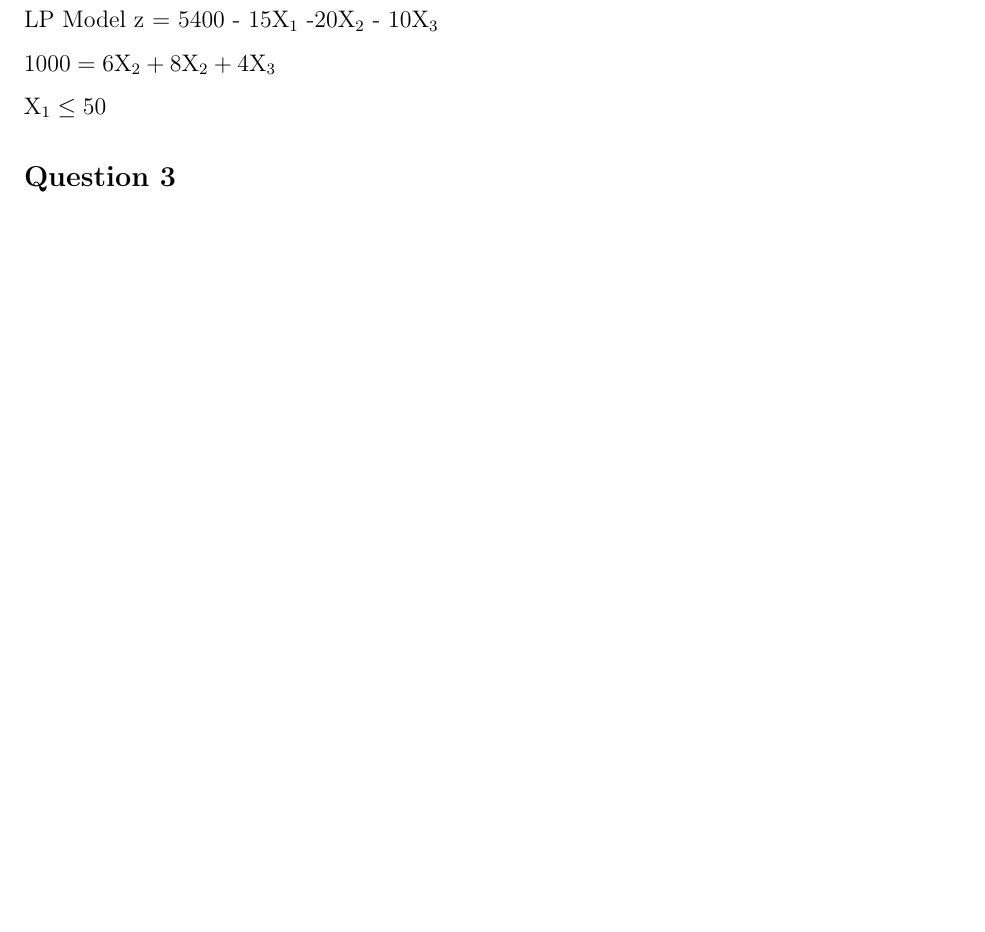
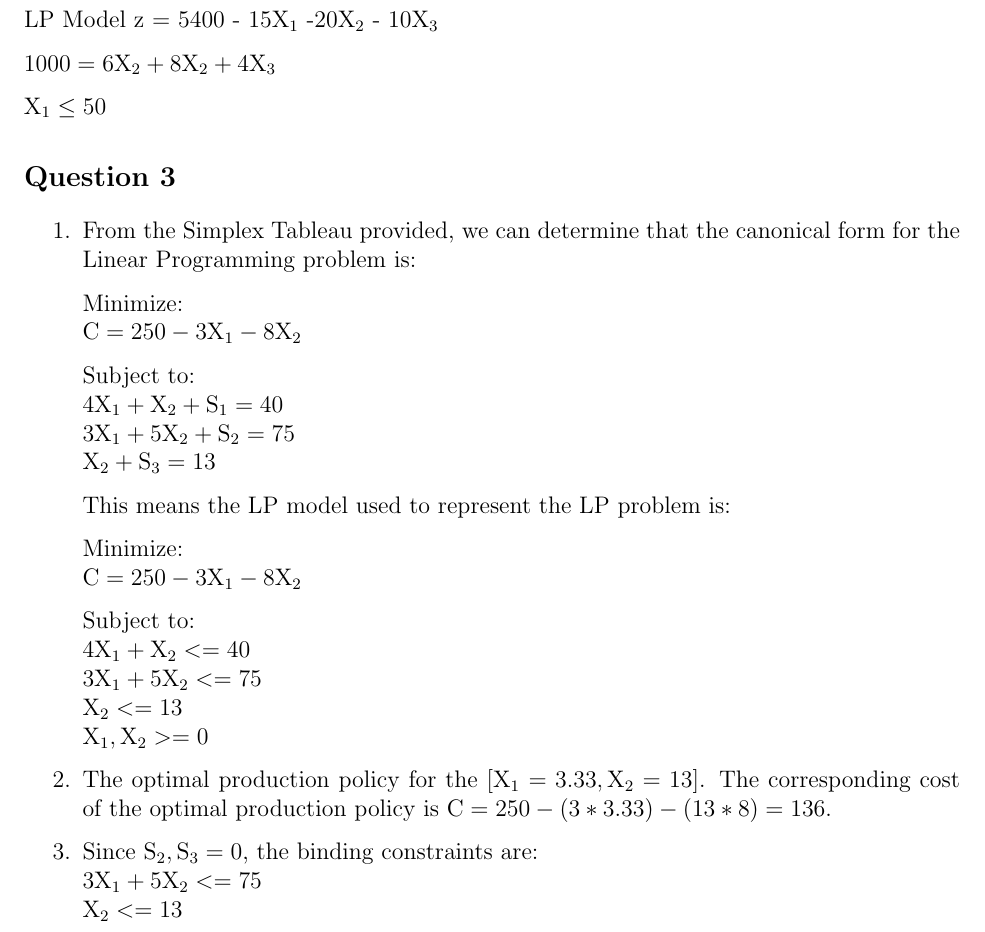
Before and after one commit to raeedh/CIVENG3C03, a LaTeX problem sheet (Assignment 1/report/sections/Assignment 1.tex, which reads Assignment 1/report/sections/question3.tex): part of page 3 of 3, cut so that both start at the same text, the shorter picture padded with empty space. Compiled offline with pdfLaTeX.

Commit message:
complete a1 q3

```diff
--- a/Assignment 1/report/sections/question3.tex
+++ b/Assignment 1/report/sections/question3.tex
@@ -1 +1,37 @@
 \section*{Question 3}
+\begin{enumerate}
+
+\item
+From the Simplex Tableau provided, we can determine that the canonical form for the Linear Programming problem is:
+
+Minimize: \\
+$\text{C} = 250 - 3\text{X}_1 - 8\text{X}_2$
+
+Subject to: \\
+$4\text{X}_1 + \text{X}_2 + \text{S}_1 = 40$ \\
+$3\text{X}_1 + 5\text{X}_2 + \text{S}_2 = 75$ \\
+$\text{X}_2 + \text{S}_3 = 13$
+
+This means the LP model used to represent the LP problem is:
+
+Minimize: \\
+$\text{C} = 250 - 3\text{X}_1 - 8\text{X}_2$
+
+Subject to: \\
+%\begin{gather*}
+	$4\text{X}_1 + \text{X}_2 <= 40$ \\
+	$3\text{X}_1 + 5\text{X}_2 <= 75$ \\
+	$\text{X}_2 <= 13$ \\
+	$\text{X}_1, \text{X}_2 >= 0$
+%\end{gather*}
+
+
+\item
+The optimal production policy for the [$\text{X}_1 = 3.33, \text{X}_2 = 13$]. The corresponding cost of the optimal production policy is $\text{C} = 250 - (3*3.33) - (13*8) = 136$.
+
+\item
+Since $\text{S}_2, \text{S}_3 = 0$, the binding constraints are:\\
+$3\text{X}_1 + 5\text{X}_2 <= 75$ \\
+$\text{X}_2 <= 13$ \\
+
+\end{enumerate}
```
Also changed, not shown: Assignment 1/report/sections/Assignment 1.pdf.
